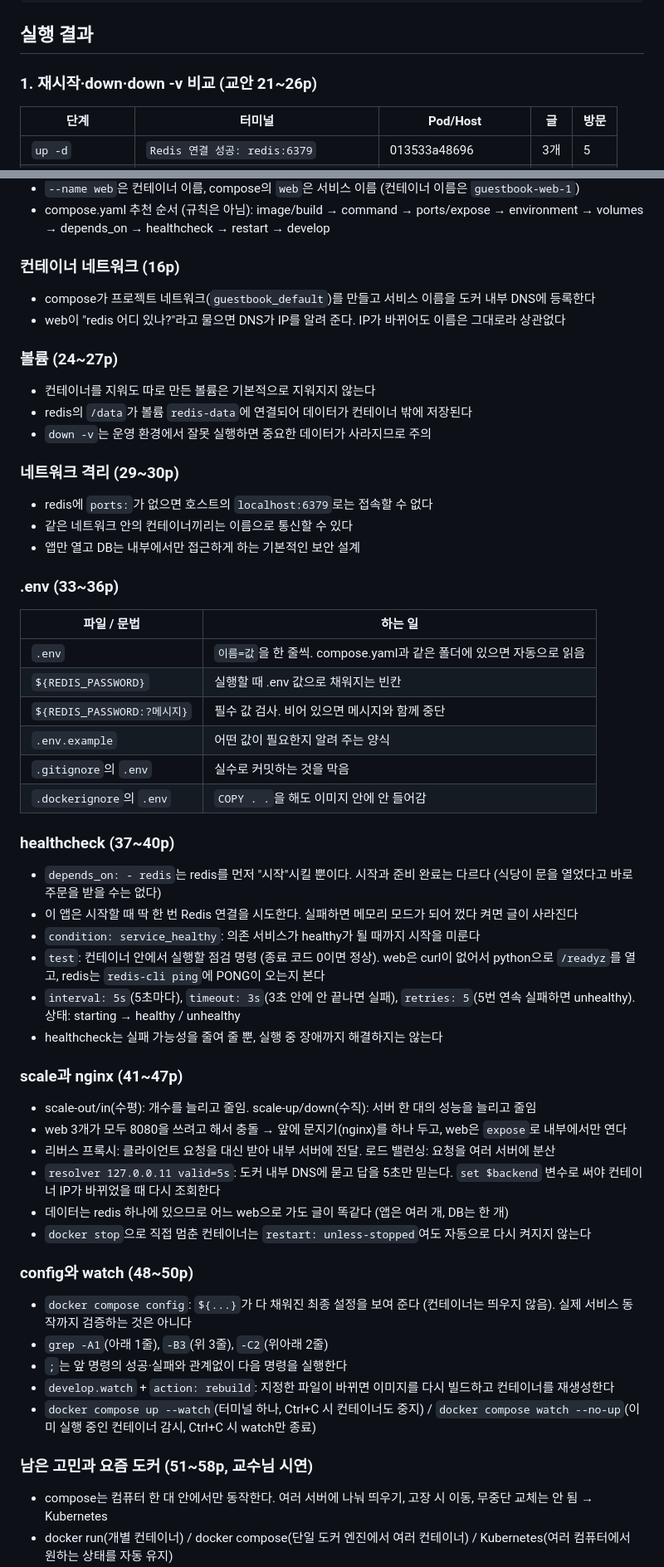
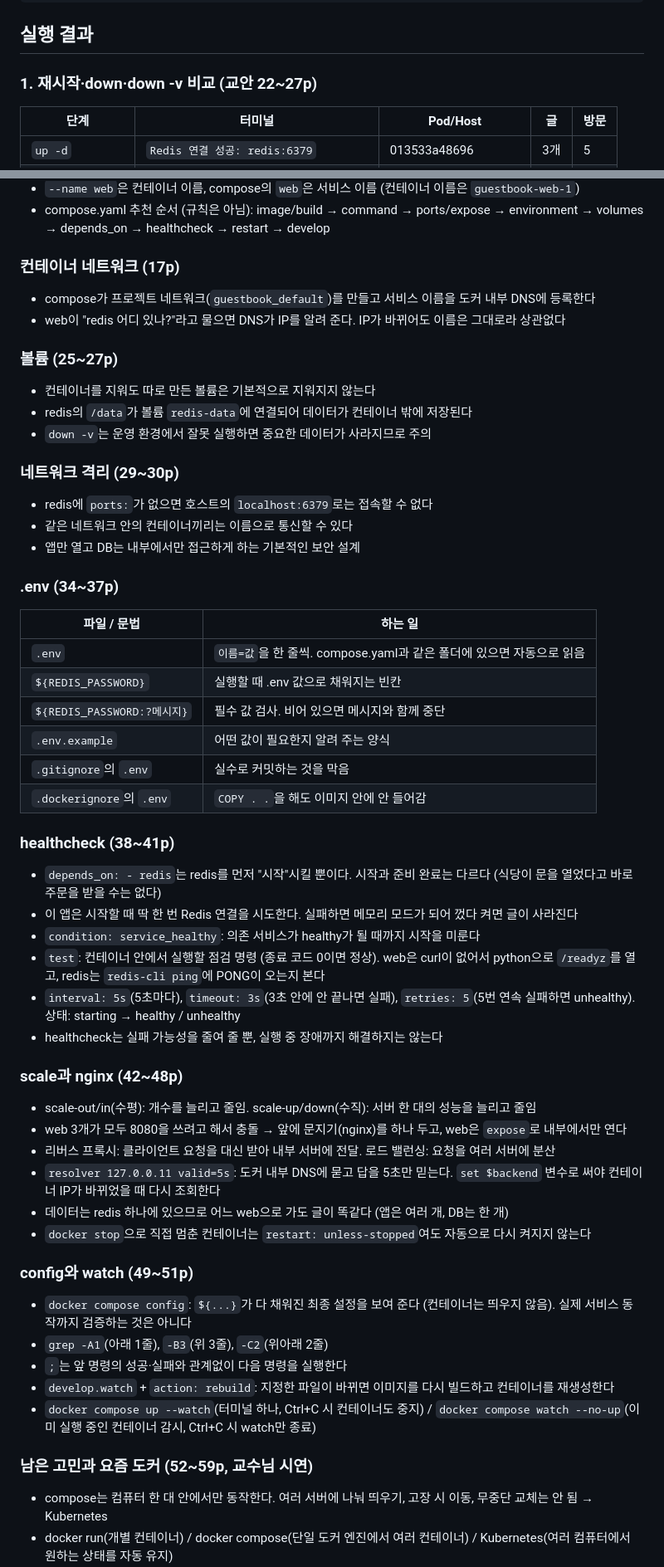
Before and after one commit to Kimsuhwan1019/devops, a Markdown page: week07/README.md, 2 parts joined by grey strips. Shown at 83% size. Drawn GitHub-style; folded sections open.

Commit message:
week07: README 교안 페이지 번호 수정 (#13)

```diff
--- a/week07/README.md
+++ b/week07/README.md
@@ -84,7 +84,7 @@ devops/
 
 ## 실행 결과
 
-### 1. 재시작·down·down -v 비교 (교안 21~26p)
+### 1. 재시작·down·down -v 비교 (교안 22~27p)
 
 | 단계 | 터미널 | Pod/Host | 글 | 방문 |
 |---|---|---|---|---|
@@ -168,12 +168,12 @@ GitHub에 올라간 파일은 누구나 볼 수 있고, 나중에 파일에서
 - `--name web`은 컨테이너 이름, compose의 `web`은 서비스 이름 (컨테이너 이름은 `guestbook-web-1`)
 - compose.yaml 추천 순서 (규칙은 아님): image/build → command → ports/expose → environment → volumes → depends_on → healthcheck → restart → develop
 
-### 컨테이너 네트워크 (16p)
+### 컨테이너 네트워크 (17p)
 
 - compose가 프로젝트 네트워크(`guestbook_default`)를 만들고 서비스 이름을 도커 내부 DNS에 등록한다
 - web이 "redis 어디 있나?"라고 물으면 DNS가 IP를 알려 준다. IP가 바뀌어도 이름은 그대로라 상관없다
 
-### 볼륨 (24~27p)
+### 볼륨 (25~27p)
 
 - 컨테이너를 지워도 따로 만든 볼륨은 기본적으로 지워지지 않는다
 - redis의 `/data`가 볼륨 `redis-data`에 연결되어 데이터가 컨테이너 밖에 저장된다
@@ -185,7 +185,7 @@ GitHub에 올라간 파일은 누구나 볼 수 있고, 나중에 파일에서
 - 같은 네트워크 안의 컨테이너끼리는 이름으로 통신할 수 있다
 - 앱만 열고 DB는 내부에서만 접근하게 하는 기본적인 보안 설계
 
-### .env (33~36p)
+### .env (34~37p)
 
 | 파일 / 문법 | 하는 일 |
 |---|---|
@@ -196,7 +196,7 @@ GitHub에 올라간 파일은 누구나 볼 수 있고, 나중에 파일에서
 | `.gitignore`의 `.env` | 실수로 커밋하는 것을 막음 |
 | `.dockerignore`의 `.env` | `COPY . .`을 해도 이미지 안에 안 들어감 |
 
-### healthcheck (37~40p)
+### healthcheck (38~41p)
 
 - `depends_on: - redis`는 redis를 먼저 "시작"시킬 뿐이다. 시작과 준비 완료는 다르다 (식당이 문을 열었다고 바로 주문을 받을 수는 없다)
 - 이 앱은 시작할 때 딱 한 번 Redis 연결을 시도한다. 실패하면 메모리 모드가 되어 껐다 켜면 글이 사라진다
@@ -205,7 +205,7 @@ GitHub에 올라간 파일은 누구나 볼 수 있고, 나중에 파일에서
 - `interval: 5s`(5초마다), `timeout: 3s`(3초 안에 안 끝나면 실패), `retries: 5`(5번 연속 실패하면 unhealthy). 상태: starting → healthy / unhealthy
 - healthcheck는 실패 가능성을 줄여 줄 뿐, 실행 중 장애까지 해결하지는 않는다
 
-### scale과 nginx (41~47p)
+### scale과 nginx (42~48p)
 
 - scale-out/in(수평): 개수를 늘리고 줄임. scale-up/down(수직): 서버 한 대의 성능을 늘리고 줄임
 - web 3개가 모두 8080을 쓰려고 해서 충돌 → 앞에 문지기(nginx)를 하나 두고, web은 `expose`로 내부에서만 연다
@@ -214,7 +214,7 @@ GitHub에 올라간 파일은 누구나 볼 수 있고, 나중에 파일에서
 - 데이터는 redis 하나에 있으므로 어느 web으로 가도 글이 똑같다 (앱은 여러 개, DB는 한 개)
 - `docker stop`으로 직접 멈춘 컨테이너는 `restart: unless-stopped`여도 자동으로 다시 켜지지 않는다
 
-### config와 watch (48~50p)
+### config와 watch (49~51p)
 
 - `docker compose config`: `${...}`가 다 채워진 최종 설정을 보여 준다 (컨테이너는 띄우지 않음). 실제 서비스 동작까지 검증하는 것은 아니다
 - `grep -A1`(아래 1줄), `-B3`(위 3줄), `-C2`(위아래 2줄)
@@ -222,7 +222,7 @@ GitHub에 올라간 파일은 누구나 볼 수 있고, 나중에 파일에서
 - `develop.watch` + `action: rebuild`: 지정한 파일이 바뀌면 이미지를 다시 빌드하고 컨테이너를 재생성한다
 - `docker compose up --watch`(터미널 하나, Ctrl+C 시 컨테이너도 중지) / `docker compose watch --no-up`(이미 실행 중인 컨테이너 감시, Ctrl+C 시 watch만 종료)
 
-### 남은 고민과 요즘 도커 (51~58p, 교수님 시연)
+### 남은 고민과 요즘 도커 (52~59p, 교수님 시연)
 
 - compose는 컴퓨터 한 대 안에서만 동작한다. 여러 서버에 나눠 띄우기, 고장 시 이동, 무중단 교체는 안 됨 → Kubernetes
 - docker run(개별 컨테이너) / docker compose(단일 도커 엔진에서 여러 컨테이너) / Kubernetes(여러 컴퓨터에서 원하는 상태를 자동 유지)
```
Also changed, not shown: other parts of week07/README.md (+4 -4 lines).
